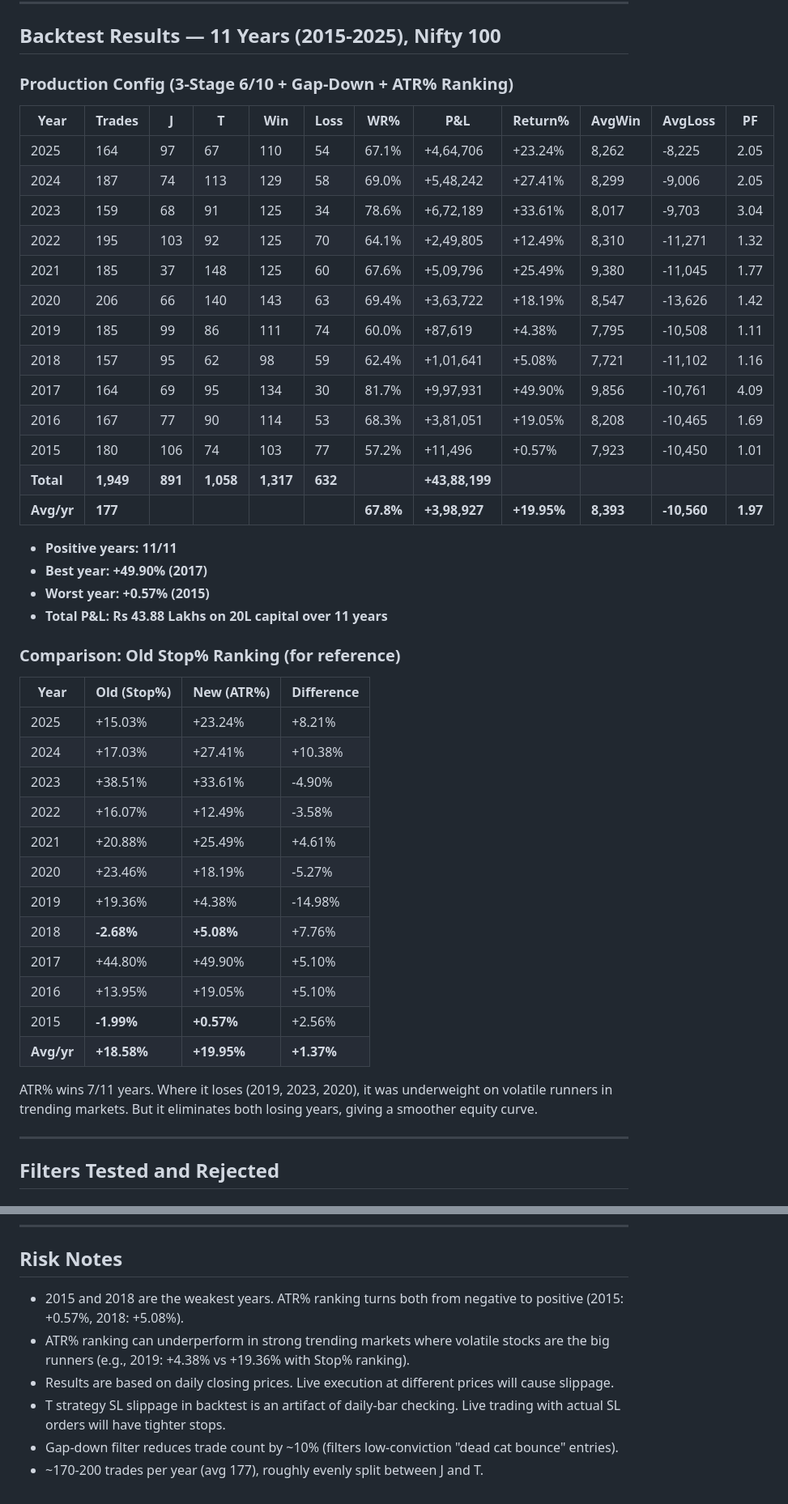
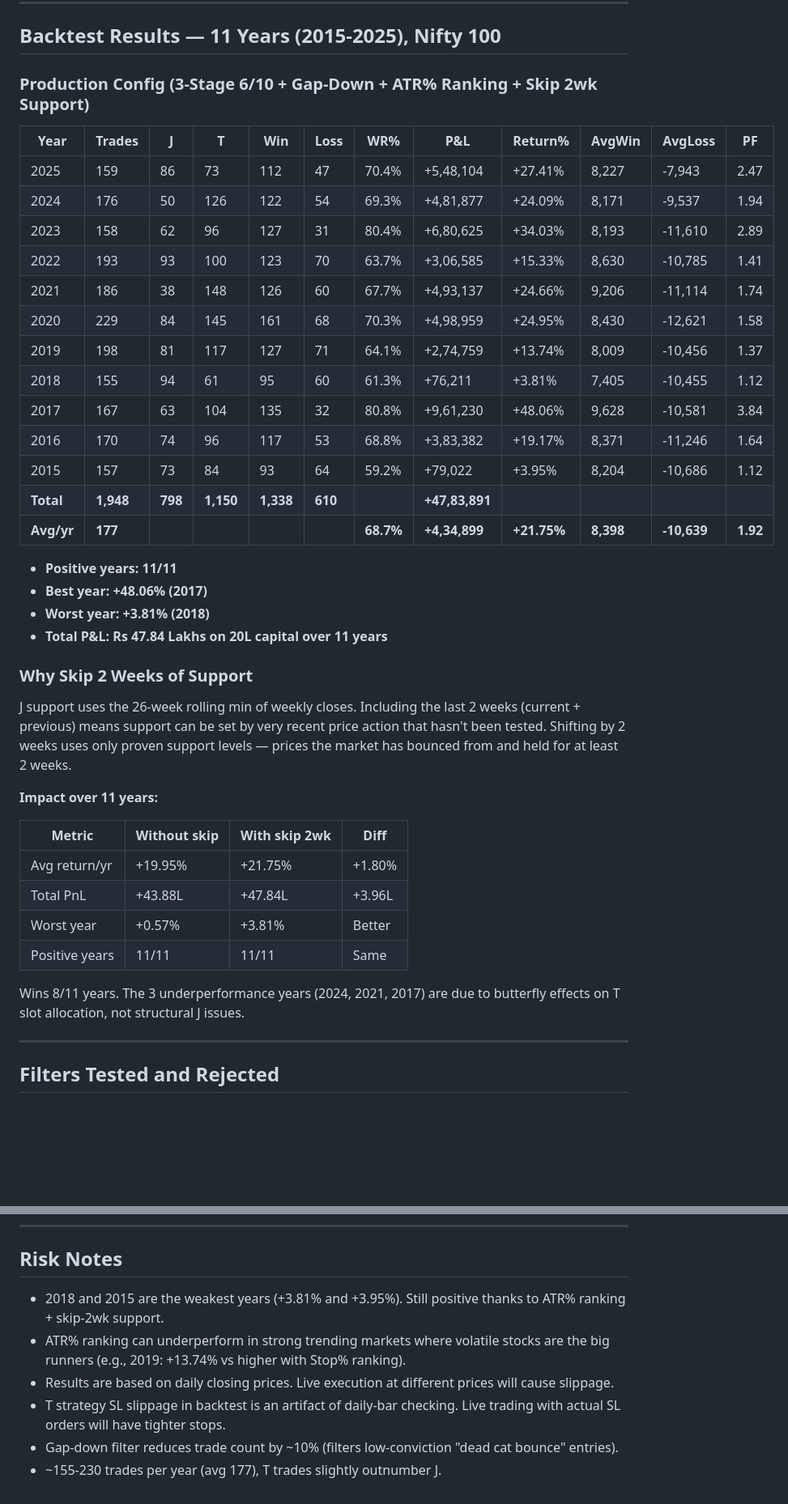
Before and after one commit to IndujaCons/nse_swing_trading, a Markdown page: JT_3STAGE_STRATEGY.md, 2 parts joined by grey strips. Shown at 81% size. Rendered like a GitHub page; blank space fills up the shorter version.

Commit message:
Update strategy doc with new baseline: +21.75%/yr, Rs 47.84L over 11yr
Reflects skip-2wk support change. Updated results table, risk notes,
added "Why Skip 2 Weeks" section with before/after comparison.

Co-Authored-By: Claude Opus 4.6 <noreply@anthropic.com>

```diff
--- a/JT_3STAGE_STRATEGY.md
+++ b/JT_3STAGE_STRATEGY.md
@@ -94,47 +94,42 @@ The UI shows both ATR% (ranking column) and Stop% (SL distance) in the Top Picks
 
 ## Backtest Results — 11 Years (2015-2025), Nifty 100
 
-### Production Config (3-Stage 6/10 + Gap-Down + ATR% Ranking)
+### Production Config (3-Stage 6/10 + Gap-Down + ATR% Ranking + Skip 2wk Support)
 
 | Year | Trades | J | T | Win | Loss | WR% | P&L | Return% | AvgWin | AvgLoss | PF |
 |---|---|---|---|---|---|---|---|---|---|---|---|
-| 2025 | 164 | 97 | 67 | 110 | 54 | 67.1% | +4,64,706 | +23.24% | 8,262 | -8,225 | 2.05 |
-| 2024 | 187 | 74 | 113 | 129 | 58 | 69.0% | +5,48,242 | +27.41% | 8,299 | -9,006 | 2.05 |
-| 2023 | 159 | 68 | 91 | 125 | 34 | 78.6% | +6,72,189 | +33.61% | 8,017 | -9,703 | 3.04 |
-| 2022 | 195 | 103 | 92 | 125 | 70 | 64.1% | +2,49,805 | +12.49% | 8,310 | -11,271 | 1.32 |
-| 2021 | 185 | 37 | 148 | 125 | 60 | 67.6% | +5,09,796 | +25.49% | 9,380 | -11,045 | 1.77 |
-| 2020 | 206 | 66 | 140 | 143 | 63 | 69.4% | +3,63,722 | +18.19% | 8,547 | -13,626 | 1.42 |
-| 2019 | 185 | 99 | 86 | 111 | 74 | 60.0% | +87,619 | +4.38% | 7,795 | -10,508 | 1.11 |
-| 2018 | 157 | 95 | 62 | 98 | 59 | 62.4% | +1,01,641 | +5.08% | 7,721 | -11,102 | 1.16 |
-| 2017 | 164 | 69 | 95 | 134 | 30 | 81.7% | +9,97,931 | +49.90% | 9,856 | -10,761 | 4.09 |
-| 2016 | 167 | 77 | 90 | 114 | 53 | 68.3% | +3,81,051 | +19.05% | 8,208 | -10,465 | 1.69 |
-| 2015 | 180 | 106 | 74 | 103 | 77 | 57.2% | +11,496 | +0.57% | 7,923 | -10,450 | 1.01 |
-| **Total** | **1,949** | **891** | **1,058** | **1,317** | **632** | | **+43,88,199** | | | | |
-| **Avg/yr** | **177** | | | | | **67.8%** | **+3,98,927** | **+19.95%** | **8,393** | **-10,560** | **1.97** |
+| 2025 | 159 | 86 | 73 | 112 | 47 | 70.4% | +5,48,104 | +27.41% | 8,227 | -7,943 | 2.47 |
+| 2024 | 176 | 50 | 126 | 122 | 54 | 69.3% | +4,81,877 | +24.09% | 8,171 | -9,537 | 1.94 |
+| 2023 | 158 | 62 | 96 | 127 | 31 | 80.4% | +6,80,625 | +34.03% | 8,193 | -11,610 | 2.89 |
+| 2022 | 193 | 93 | 100 | 123 | 70 | 63.7% | +3,06,585 | +15.33% | 8,630 | -10,785 | 1.41 |
+| 2021 | 186 | 38 | 148 | 126 | 60 | 67.7% | +4,93,137 | +24.66% | 9,206 | -11,114 | 1.74 |
+| 2020 | 229 | 84 | 145 | 161 | 68 | 70.3% | +4,98,959 | +24.95% | 8,430 | -12,621 | 1.58 |
+| 2019 | 198 | 81 | 117 | 127 | 71 | 64.1% | +2,74,759 | +13.74% | 8,009 | -10,456 | 1.37 |
+| 2018 | 155 | 94 | 61 | 95 | 60 | 61.3% | +76,211 | +3.81% | 7,405 | -10,455 | 1.12 |
+| 2017 | 167 | 63 | 104 | 135 | 32 | 80.8% | +9,61,230 | +48.06% | 9,628 | -10,581 | 3.84 |
+| 2016 | 170 | 74 | 96 | 117 | 53 | 68.8% | +3,83,382 | +19.17% | 8,371 | -11,246 | 1.64 |
+| 2015 | 157 | 73 | 84 | 93 | 64 | 59.2% | +79,022 | +3.95% | 8,204 | -10,686 | 1.12 |
+| **Total** | **1,948** | **798** | **1,150** | **1,338** | **610** | | **+47,83,891** | | | | |
+| **Avg/yr** | **177** | | | | | **68.7%** | **+4,34,899** | **+21.75%** | **8,398** | **-10,639** | **1.92** |
 
 - **Positive years: 11/11**
-- **Best year: +49.90% (2017)**
-- **Worst year: +0.57% (2015)**
-- **Total P&L: Rs 43.88 Lakhs on 20L capital over 11 years**
+- **Best year: +48.06% (2017)**
+- **Worst year: +3.81% (2018)**
+- **Total P&L: Rs 47.84 Lakhs on 20L capital over 11 years**
 
-### Comparison: Old Stop% Ranking (for reference)
+### Why Skip 2 Weeks of Support
+J support uses the 26-week rolling min of weekly closes. Including the last 2 weeks (current + previous) means support can be set by very recent price action that hasn't been tested. Shifting by 2 weeks uses only proven support levels — prices the market has bounced from and held for at least 2 weeks.
 
-| Year | Old (Stop%) | New (ATR%) | Difference |
+**Impact over 11 years:**
+
+| Metric | Without skip | With skip 2wk | Diff |
 |---|---|---|---|
-| 2025 | +15.03% | +23.24% | +8.21% |
-| 2024 | +17.03% | +27.41% | +10.38% |
-| 2023 | +38.51% | +33.61% | -4.90% |
-| 2022 | +16.07% | +12.49% | -3.58% |
-| 2021 | +20.88% | +25.49% | +4.61% |
-| 2020 | +23.46% | +18.19% | -5.27% |
-| 2019 | +19.36% | +4.38% | -14.98% |
-| 2018 | **-2.68%** | **+5.08%** | +7.76% |
-| 2017 | +44.80% | +49.90% | +5.10% |
-| 2016 | +13.95% | +19.05% | +5.10% |
-| 2015 | **-1.99%** | **+0.57%** | +2.56% |
-| **Avg/yr** | **+18.58%** | **+19.95%** | **+1.37%** |
+| Avg return/yr | +19.95% | +21.75% | +1.80% |
+| Total PnL | +43.88L | +47.84L | +3.96L |
+| Worst year | +0.57% | +3.81% | Better |
+| Positive years | 11/11 | 11/11 | Same |
 
-ATR% wins 7/11 years. Where it loses (2019, 2023, 2020), it was underweight on volatile runners in trending markets. But it eliminates both losing years, giving a smoother equity curve.
+Wins 8/11 years. The 3 underperformance years (2024, 2021, 2017) are due to butterfly effects on T slot allocation, not structural J issues.
 
 ---
 
@@ -191,9 +186,9 @@ ATR% wins 7/11 years. Where it loses (2019, 2023, 2020), it was underweight on v
 
 ## Risk Notes
 
-- 2015 and 2018 are the weakest years. ATR% ranking turns both from negative to positive (2015: +0.57%, 2018: +5.08%).
-- ATR% ranking can underperform in strong trending markets where volatile stocks are the big runners (e.g., 2019: +4.38% vs +19.36% with Stop% ranking).
+- 2018 and 2015 are the weakest years (+3.81% and +3.95%). Still positive thanks to ATR% ranking + skip-2wk support.
+- ATR% ranking can underperform in strong trending markets where volatile stocks are the big runners (e.g., 2019: +13.74% vs higher with Stop% ranking).
 - Results are based on daily closing prices. Live execution at different prices will cause slippage.
 - T strategy SL slippage in backtest is an artifact of daily-bar checking. Live trading with actual SL orders will have tighter stops.
 - Gap-down filter reduces trade count by ~10% (filters low-conviction "dead cat bounce" entries).
-- ~170-200 trades per year (avg 177), roughly evenly split between J and T.
+- ~155-230 trades per year (avg 177), T trades slightly outnumber J.
```
Also changed, not shown: other parts of JT_3STAGE_STRATEGY.md (+2 -2 lines).
